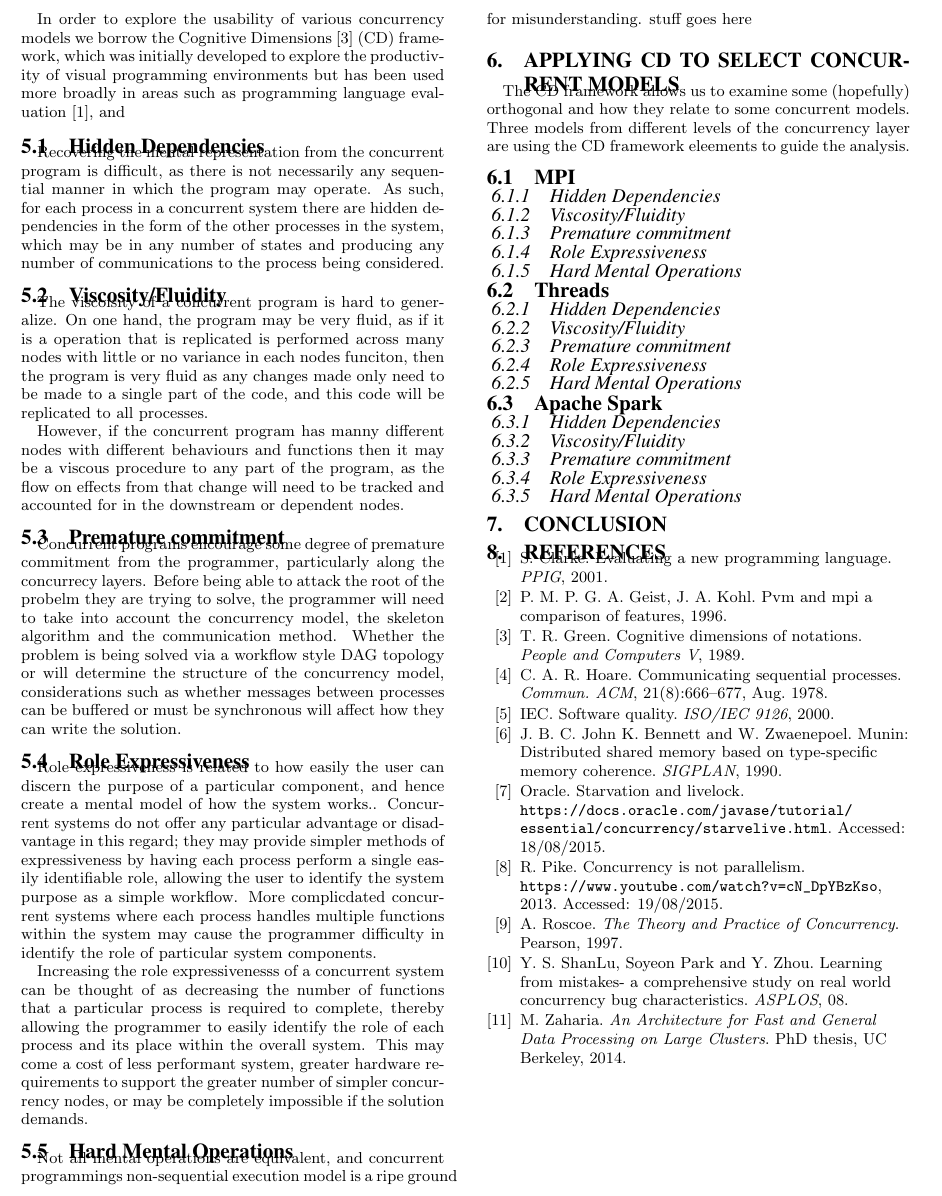
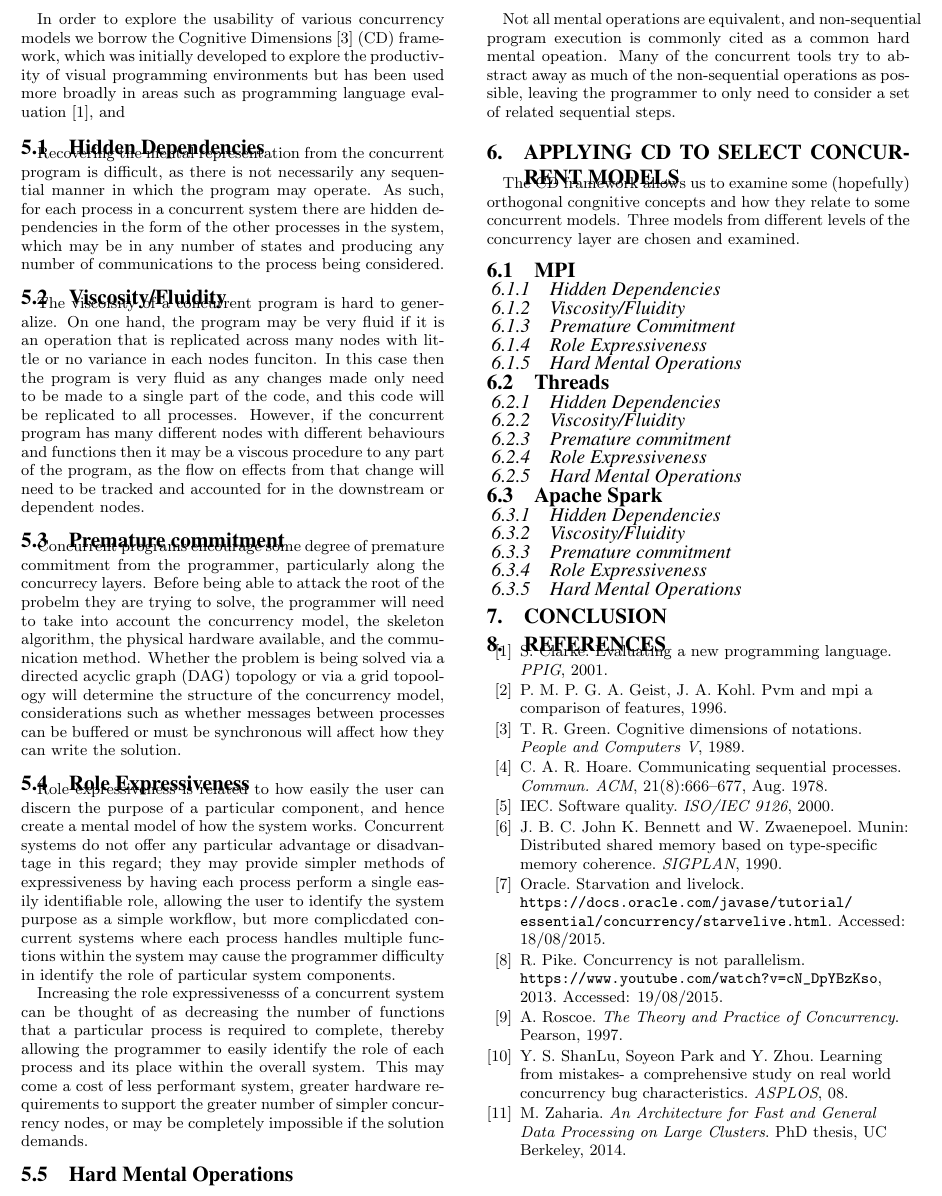
Before and after one commit to anucc/distributed-computing-ozchi-2015, a LaTeX paper (distributed-computing-ozchi-2015.tex): part of page 3 of 3, cut so that both start at the same text. Compiled offline with pdfLaTeX.

Commit message:
structure change

```diff
--- a/distributed-computing-ozchi-2015.tex
+++ b/distributed-computing-ozchi-2015.tex
@@ -146,30 +146,28 @@ In order to explore the usability of various concurrency models we borrow the Co
 Recovering the mental representation from the concurrent program is difficult, as there is not necessarily any sequential manner in which the program may operate. As such, for each process in a concurrent system there are hidden dependencies in the form of the other processes in the system, which may be in any number of states and producing any number of communications to the process being considered.
 
 \subsection{Viscosity/Fluidity}
-The viscoisity of a concurrent program is hard to generalize. On one hand, the program may be very fluid, as if it is a operation that is replicated is performed across many nodes with little or no variance in each nodes funciton, then the program is very fluid as any changes made only need to be made to a single part of the code, and this code will be replicated to all processes.
-
-However, if the concurrent program  has manny different nodes with different behaviours and functions then it may be a viscous procedure to any part of the program, as the flow on effects from that change will need to be tracked and accounted for in the downstream or dependent nodes.
+The viscoisity of a concurrent program is hard to generalize. On one hand, the program may be very fluid if it is an operation that is replicated across many nodes with little or no variance in each nodes funciton. In this case then the program is very fluid as any changes made only need to be made to a single part of the code, and this code will be replicated to all processes. However, if the concurrent program has many different nodes with different behaviours and functions then it may be a viscous procedure to any part of the program, as the flow on effects from that change will need to be tracked and accounted for in the downstream or dependent nodes.
 
 \subsection{Premature commitment}
-Concurrent programs encourage some degree of premature commitment from the programmer, particularly along the concurrecy layers. Before being able to attack the root of the probelm they are trying to solve, the programmer will need to take into account the concurrency model, the skeleton algorithm and the communication method. Whether the problem is being solved via a workflow style DAG topology or will determine the structure of the concurrency model, considerations such as whether messages between processes can be buffered or must be synchronous will affect how they can write the solution.
+Concurrent programs encourage some degree of premature commitment from the programmer, particularly along the concurrecy layers. Before being able to attack the root of the probelm they are trying to solve, the programmer will need to take into account the concurrency model, the skeleton algorithm, the physical hardware available, and the communication method. Whether the problem is being solved via a directed acyclic graph (DAG) topology or via a grid topoology will determine the structure of the concurrency model, considerations such as whether messages between processes can be buffered or must be synchronous will affect how they can write the solution.
 
 \subsection{Role Expressiveness}
-Role expressiveness is related to how easily the user can discern the purpose of a particular component, and hence create a mental model of how the system works.. Concurrent systems do not offer any particular advantage or disadvantage in this regard; they may provide simpler methods of expressiveness by having each process perform a single easily identifiable role, allowing the user to identify the system purpose as a simple workflow. More complicdated concurrent systems where each process handles multiple functions within the system may cause the programmer difficulty in identify the role of particular system components.
+Role expressiveness is related to how easily the user can discern the purpose of a particular component, and hence create a mental model of how the system works. Concurrent systems do not offer any particular advantage or disadvantage in this regard; they may provide simpler methods of expressiveness by having each process perform a single easily identifiable role, allowing the user to identify the system purpose as a simple workflow, but more complicdated concurrent systems where each process handles multiple functions within the system may cause the programmer difficulty in identify the role of particular system components.
 
 Increasing the role expressivenesss of a concurrent system can be thought of as decreasing the number of functions that a particular process is required to complete, thereby allowing the programmer to easily identify the role of each process and its place within the overall system. This may come a cost of less performant system, greater hardware requirements to support the greater number of simpler concurrency nodes, or may be completely impossible if the solution demands.
 
 \subsection{Hard Mental Operations}
-Not all mental operations are equivalent, and concurrent programmings non-sequential execution model is a ripe ground for misunderstanding. stuff goes here
+Not all mental operations are equivalent, and non-sequential program execution is commonly cited as a common hard mental opeation. Many of the concurrent tools try to abstract away as much of the non-sequential operations as possible, leaving the programmer to only need to consider a set of related sequential steps.
 
 \section{Applying CD to Select Concurrent Models}
-The CD framework allows us to examine some (hopefully) orthogonal and how they relate to some concurrent models. Three models from different levels of the concurrency layer are using the CD framework eleements to guide the analysis.
+The CD framework allows us to examine some (hopefully) orthogonal congnitive concepts and how they relate to some concurrent models. Three models from different levels of the concurrency layer are chosen and examined.
 
 \subsection{MPI}
 \subsubsection{Hidden Dependencies}
 
 \subsubsection{Viscosity/Fluidity}
 
-\subsubsection{Premature commitment}
+\subsubsection{Premature Commitment}
 
 \subsubsection{Role Expressiveness}
 
```
